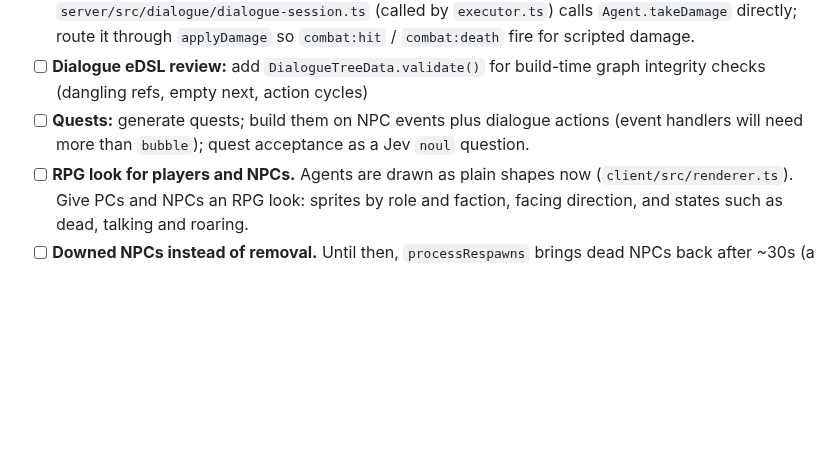
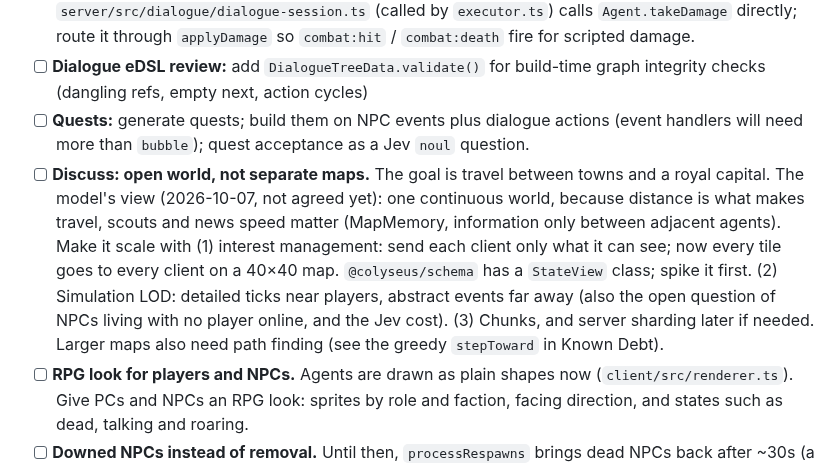
Before and after one commit to caasi/town-zero, a Markdown page: CLAUDE.md, the part around the change. Rendered like a GitHub page; blank space fills up the shorter version.

Commit message:
docs: add the open world discussion to the TODO [skip ci]
Travel between towns and a royal capital are long-term goals. The
discussion is not settled, so the TODO records the proposal and the
first step (a StateView spike) rather than a decision.

Co-Authored-By: Claude Opus 5.5 <noreply@anthropic.com>

```diff
--- a/CLAUDE.md
+++ b/CLAUDE.md
@@ -128,6 +128,7 @@ Open items are in priority order: first small items for the deployed game, then
 - [ ] **Dialogue-effect damage bypasses combat events.** The `damage` callback in `server/src/dialogue/dialogue-session.ts` (called by `executor.ts`) calls `Agent.takeDamage` directly; route it through `applyDamage` so `combat:hit` / `combat:death` fire for scripted damage.
 - [ ] **Dialogue eDSL review:** add `DialogueTreeData.validate()` for build-time graph integrity checks (dangling refs, empty next, action cycles)
 - [ ] **Quests:** generate quests; build them on NPC events plus dialogue actions (event handlers will need more than `bubble`); quest acceptance as a Jev `noul` question.
+- [ ] **Discuss: open world, not separate maps.** The goal is travel between towns and a royal capital. The model's view (2026-10-07, not agreed yet): one continuous world, because distance is what makes travel, scouts and news speed matter (MapMemory, information only between adjacent agents). Make it scale with (1) interest management: send each client only what it can see; now every tile goes to every client on a 40×40 map. `@colyseus/schema` has a `StateView` class; spike it first. (2) Simulation LOD: detailed ticks near players, abstract events far away (also the open question of NPCs living with no player online, and the Jev cost). (3) Chunks, and server sharding later if needed. Larger maps also need path finding (see the greedy `stepToward` in Known Debt).
 - [ ] **RPG look for players and NPCs.** Agents are drawn as plain shapes now (`client/src/renderer.ts`). Give PCs and NPCs an RPG look: sprites by role and faction, facing direction, and states such as dead, talking and roaring.
 - [ ] **Downed NPCs instead of removal.** Until then, `processRespawns` brings dead NPCs back after ~30s (a stopgap). When a town NPC is killed, do not remove it: it stays down, and a player or another NPC can carry it back to town and heal it there. The same must work for enemy NPCs that are not beasts. Beasts keep the current death.
 - [ ] **Tile object / prop system:** Tiles need an `objectType` layer separate from terrain (bush, box, tree). Currently bush uses a minimal `objectType` field on Tile; future iteration should extract a full TileObject concept with durability, loot tables, and interaction types. Settlement structures remain separate from wild tile objects.
```
